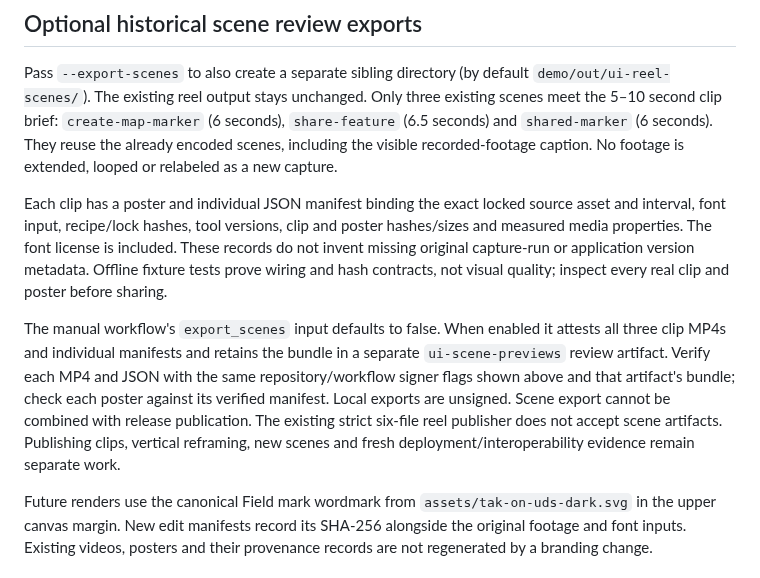
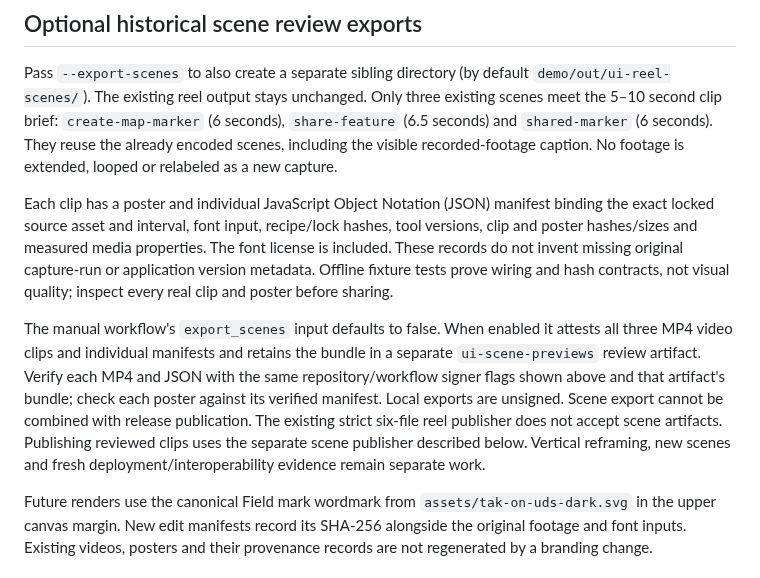
Before and after one commit to jonathanagustin/uds-k3d-takserver, a Markdown page: demo/ui-reel/README.md, the part around one of its changes. GitHub-like rendering.

```diff
--- a/demo/ui-reel/README.md
+++ b/demo/ui-reel/README.md
@@ -128,7 +128,7 @@ existing scenes meet the 5–10 second clip brief: `create-map-marker` (6 second
 already encoded scenes, including the visible recorded-footage caption. No
 footage is extended, looped or relabeled as a new capture.
 
-Each clip has a poster and individual JSON manifest binding the exact locked
+Each clip has a poster and individual JavaScript Object Notation (JSON) manifest binding the exact locked
 source asset and interval, font input, recipe/lock hashes, tool versions, clip
 and poster hashes/sizes and measured media properties. The font license is
 included. These records do not invent missing original capture-run or application
@@ -136,13 +136,13 @@ version metadata. Offline fixture tests prove wiring and hash contracts, not
 visual quality; inspect every real clip and poster before sharing.
 
 The manual workflow's `export_scenes` input defaults to false. When enabled it
-attests all three clip MP4s and individual manifests and retains the bundle in a
+attests all three MP4 video clips and individual manifests and retains the bundle in a
 separate `ui-scene-previews` review artifact. Verify each MP4 and JSON with the
 same repository/workflow signer flags shown above and that artifact's bundle;
 check each poster against its verified manifest. Local exports are unsigned.
 Scene export cannot be combined with release publication. The existing strict
-six-file reel publisher does not accept scene artifacts. Publishing clips,
-vertical reframing, new scenes and fresh deployment/interoperability evidence
+six-file reel publisher does not accept scene artifacts. Publishing reviewed clips uses the separate scene publisher described below.
+Vertical reframing, new scenes and fresh deployment/interoperability evidence
 remain separate work.
 
 Future renders use the canonical Field mark wordmark from
```
Also changed, not shown: other parts of demo/ui-reel/README.md (+10 -10 lines).
